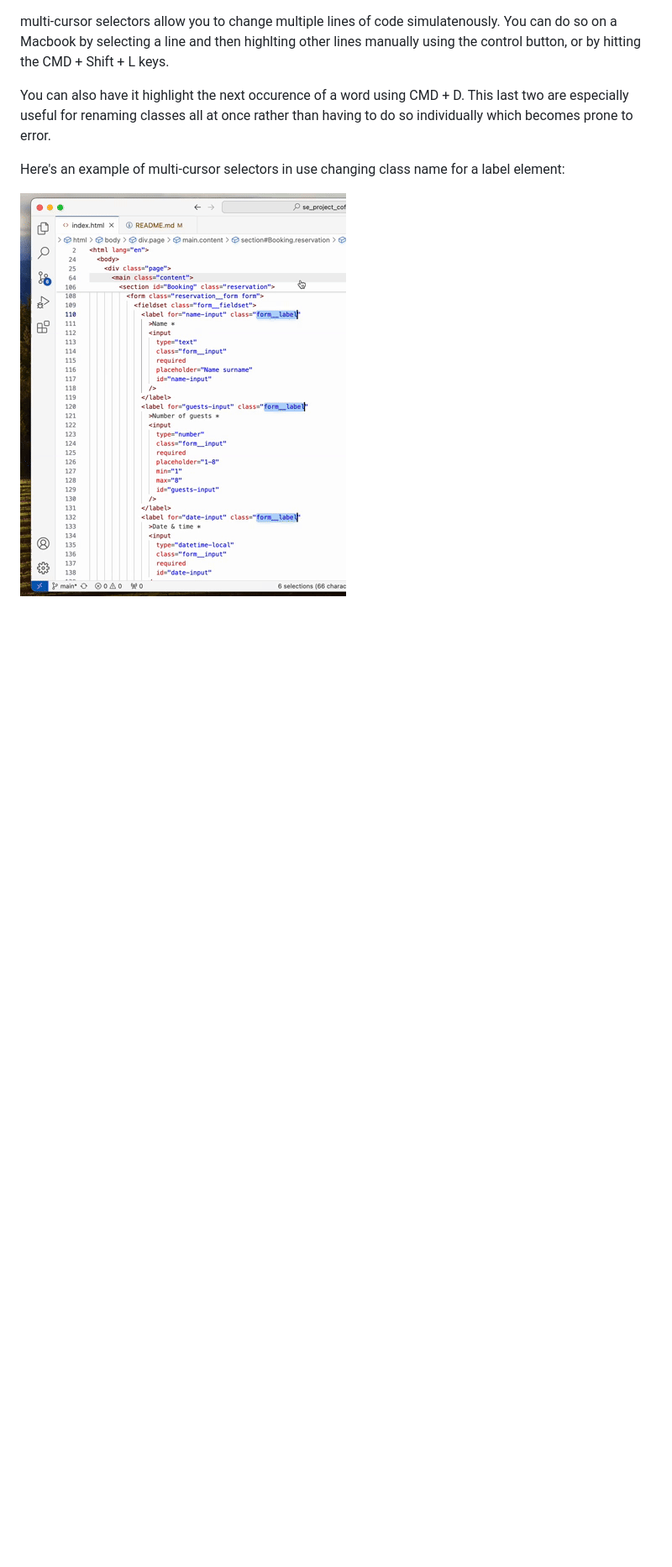
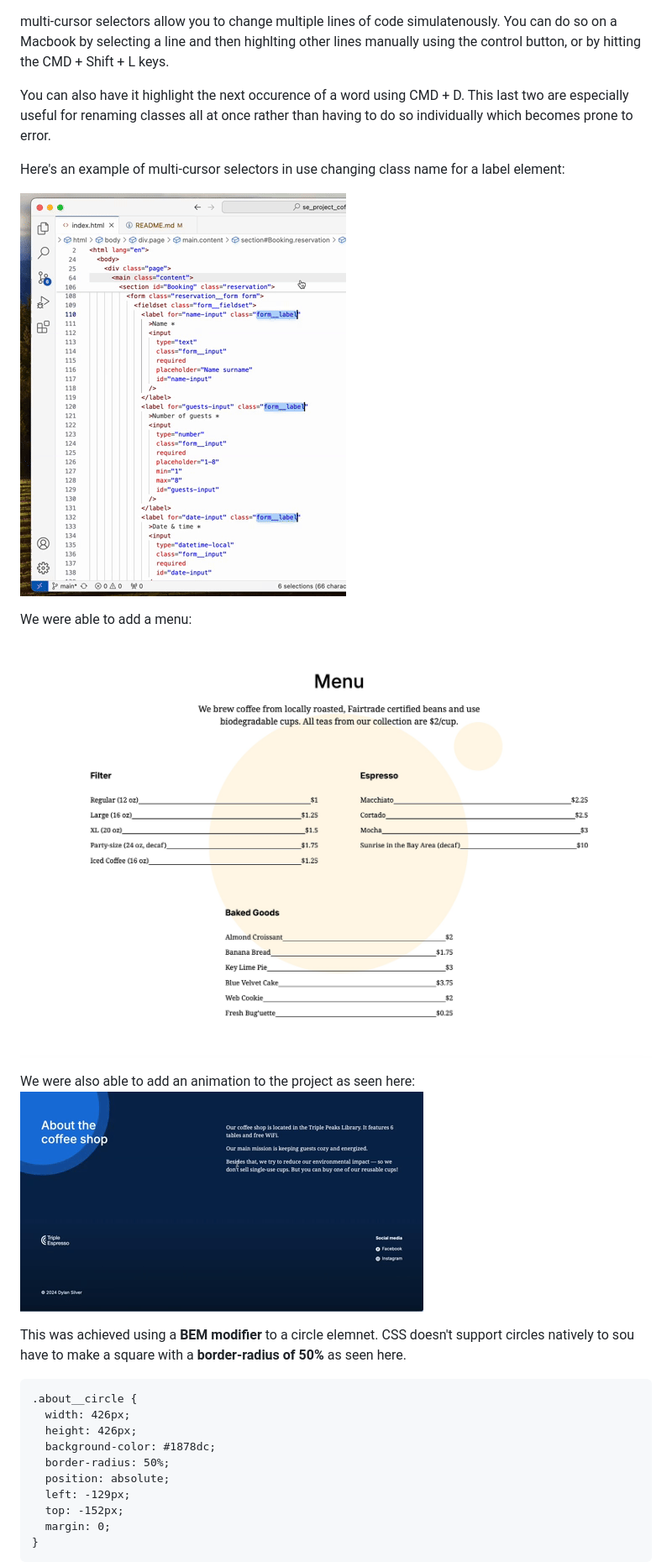
Before and after one commit to dylan-tex/se_project_coffeeshop, a Markdown page: README.md, the part around the change printed below. Shown: that part at 84% size. Drawn GitHub-style; pictures changed too: images/demo/menu.jpeg (added), images/demo/pulsate.gif (added); blank space fills up the shorter version.

Commit message:
New Photos and README Update

````diff
--- a/README.md
+++ b/README.md
@@ -51,3 +51,24 @@ Here's an example of multi-cursor selectors in use changing class name for a lab
 
 ![images](/images/demo/multicursor.gif)
 
+We were able to add a menu:
+![menu](/images/demo/menu.jpeg)
+
+We were also able to add an animation to the project as seen here:
+![images](/images/demo/pulsate.gif)
+
+This was achieved using a **BEM modifier** to a circle elemnet. CSS doesn't support circles natively to sou have to make a square with a **border-radius of 50%** as seen here.
+
+```
+.about__circle {
+  width: 426px;
+  height: 426px;
+  background-color: #1878dc;
+  border-radius: 50%;
+  position: absolute;
+  left: -129px;
+  top: -152px;
+  margin: 0;
+}
+```
+
````
Also changed, not shown: other parts of README.md (+42 -1 lines).
